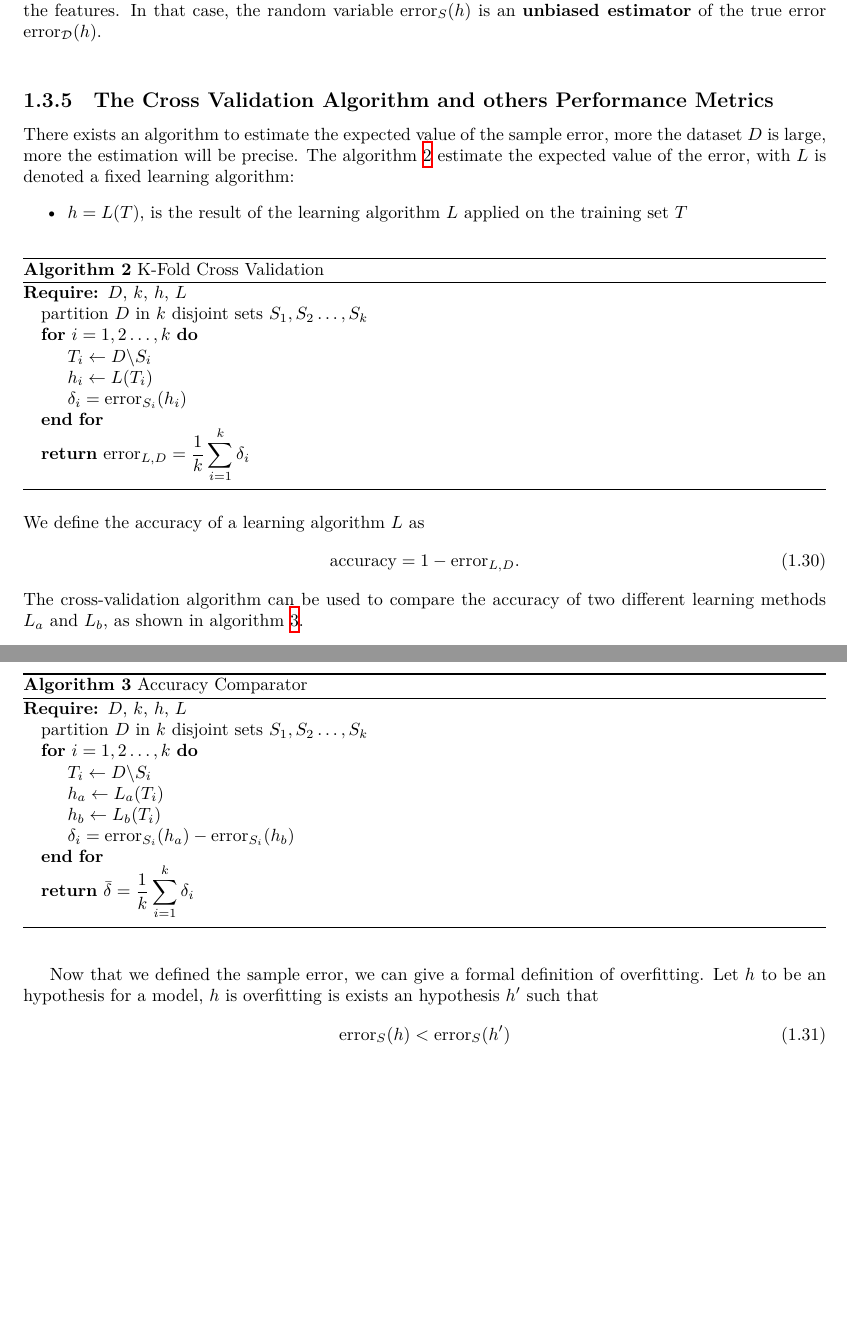
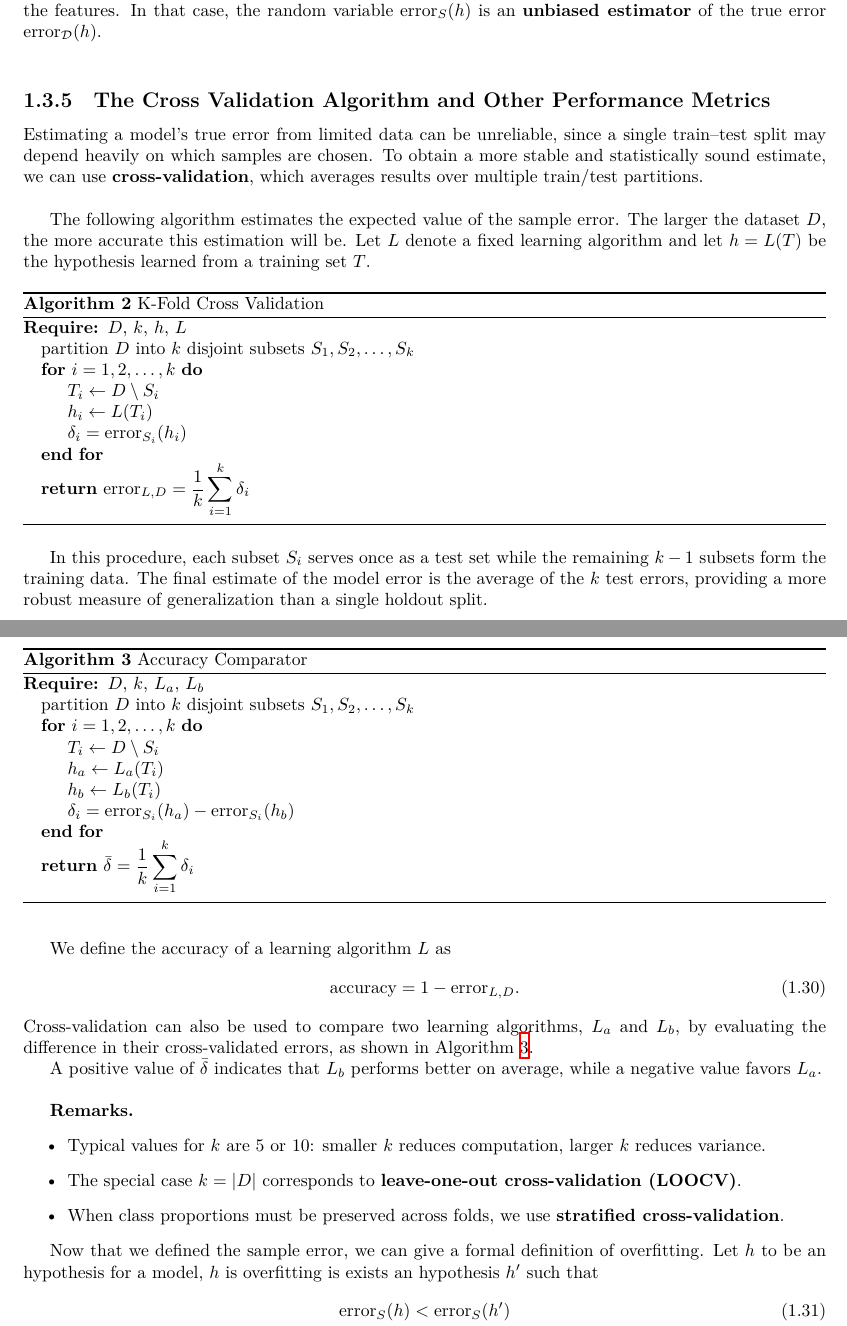
Before and after one commit to ClaudioLoriga/AIRO_LATEX_INTEGRATION, a LaTeX thesis (ML/MachineLearning.tex): two parts of pages 16 and 17 of 40, joined at a grey line, cut so that both start at the same text, the shorter picture padded with empty space. Compiled offline with XeLaTeX.

Commit message:
kfold cross validation update

```diff
--- a/ML/MachineLearning.tex
+++ b/ML/MachineLearning.tex
@@ -645,43 +645,64 @@ It is ideal to choose $T$ and $S$ such that they are drawn from the same underly
 In that case, the random variable $\text{error}_{S}(h)$ is an \textbf{unbiased estimator} of the true error $\text{error}_{\mathcal D}(h)$.
 
 \bigskip
-\subsection{The Cross Validation Algorithm and others Performance Metrics}
-There exists an algorithm to estimate the expected value of the sample error, more the dataset $D$ is large, more the estimation will be precise.
-The algorithm \ref{alg:CrossVal} estimate the expected value of the error, with $L$ is denoted a fixed learning algorithm:\begin{itemize}
-	\item $h=L(T)$, is the result of the learning algorithm $L$ applied on the training set $T$
-\end{itemize}
+\subsection{The Cross Validation Algorithm and Other Performance Metrics}
+
+Estimating a model’s true error from limited data can be unreliable, since a single train–test split may depend heavily on which samples are chosen.
+To obtain a more stable and statistically sound estimate, we can use \textbf{cross-validation}, which averages results over multiple train/test partitions.
+
+\bigskip
+The following algorithm estimates the expected value of the sample error.
+The larger the dataset $D$, the more accurate this estimation will be.
+Let $L$ denote a fixed learning algorithm and let $h = L(T)$ be the hypothesis learned from a training set $T$.
+
 \begin{algorithm}
 	\caption{K-Fold Cross Validation}\label{alg:CrossVal}
 	\begin{algorithmic}
 		\Require $D$, $k$, $h$, $L$
-		\State partition $D$ in $k$ disjoint sets $S_1,S_2\dots, S_k$
-		\For{$i=1,2\dots,k$}
-		\State $T_i\leftarrow  D\backslash S_i$
-		\State $h_i\leftarrow L(T_i) $
+		\State partition $D$ into $k$ disjoint subsets $S_1, S_2, \dots, S_k$
+		\For{$i=1,2,\dots,k$}
+		\State $T_i \leftarrow D \setminus S_i$
+		\State $h_i \leftarrow L(T_i)$
 		\State $\delta_i = \text{error}_{S_i}(h_i)$
 		\EndFor
-		\State\Return $\text{error}_{L,D}=\displaystyle\frac{1}{k}\sum_{i=1}^k\delta_i$
+		\State\Return $\text{error}_{L,D} = \displaystyle\frac{1}{k}\sum_{i=1}^{k}\delta_i$
 	\end{algorithmic}
 \end{algorithm}
-We define the accuracy of a learning algorithm $L$ as \begin{equation}
-	\text{accuracy}=1-\text{error}_{L,D}.
-\end{equation}
-The cross-validation algorithm can be used to compare the accuracy of two different learning methods $L_a$ and $L_b$, as shown in algorithm \ref{alg:CrossVal_compare}.
+
+In this procedure, each subset $S_i$ serves once as a test set while the remaining $k-1$ subsets form the training data.
+The final estimate of the model error is the average of the $k$ test errors, providing a more robust measure of generalization than a single holdout split.
+
+\bigskip
+We define the accuracy of a learning algorithm $L$ as
+\begin{equation}
+	\text{accuracy} = 1 - \text{error}_{L,D}.
+\end{equation}
+Cross-validation can also be used to compare two learning algorithms, $L_a$ and $L_b$, by evaluating the difference in their cross-validated errors, as shown in Algorithm~\ref{alg:CrossVal_compare}.
 
 \begin{algorithm}
 	\caption{Accuracy Comparator}\label{alg:CrossVal_compare}
 	\begin{algorithmic}
-		\Require $D$, $k$, $h$, $L$
-		\State partition $D$ in $k$ disjoint sets $S_1,S_2\dots, S_k$
-		\For{$i=1,2\dots,k$}
-		\State $T_i\leftarrow  D\backslash S_i$
-		\State $h_a\leftarrow L_a(T_i) $
-		\State $h_b\leftarrow L_b(T_i) $
-		\State $\delta_i = \text{error}_{S_i}(h_a)-\text{error}_{S_i}(h_b)$
+		\Require $D$, $k$, $L_a$, $L_b$
+		\State partition $D$ into $k$ disjoint subsets $S_1,S_2,\dots,S_k$
+		\For{$i=1,2,\dots,k$}
+		\State $T_i \leftarrow D \setminus S_i$
+		\State $h_a \leftarrow L_a(T_i)$
+		\State $h_b \leftarrow L_b(T_i)$
+		\State $\delta_i = \text{error}_{S_i}(h_a) - \text{error}_{S_i}(h_b)$
 		\EndFor
-		\State\Return $\bar\delta=\displaystyle\frac{1}{k}\sum_{i=1}^k\delta_i$
+		\State\Return $\bar{\delta} = \displaystyle\frac{1}{k}\sum_{i=1}^k \delta_i$
 	\end{algorithmic}
 \end{algorithm}
+
+A positive value of $\bar{\delta}$ indicates that $L_b$ performs better on average, while a negative value favors $L_a$.
+
+\bigskip
+\textbf{Remarks.}
+\begin{itemize}
+	\item Typical values for $k$ are $5$ or $10$: smaller $k$ reduces computation, larger $k$ reduces variance.
+	\item The special case $k = |D|$ corresponds to \textbf{leave-one-out cross-validation (LOOCV)}.
+	\item When class proportions must be preserved across folds, we use \textbf{stratified cross-validation}.
+\end{itemize}
 
 Now that we defined the sample error, we can give a formal definition of overfitting. Let $h$  to be an hypothesis for a model, $h$ is overfitting is exists an hypothesis $h'$ such that\begin{align}
 	 & \text{error}_{S}(h)<\text{error}_{S}(h')               \\ &\land\\
```
